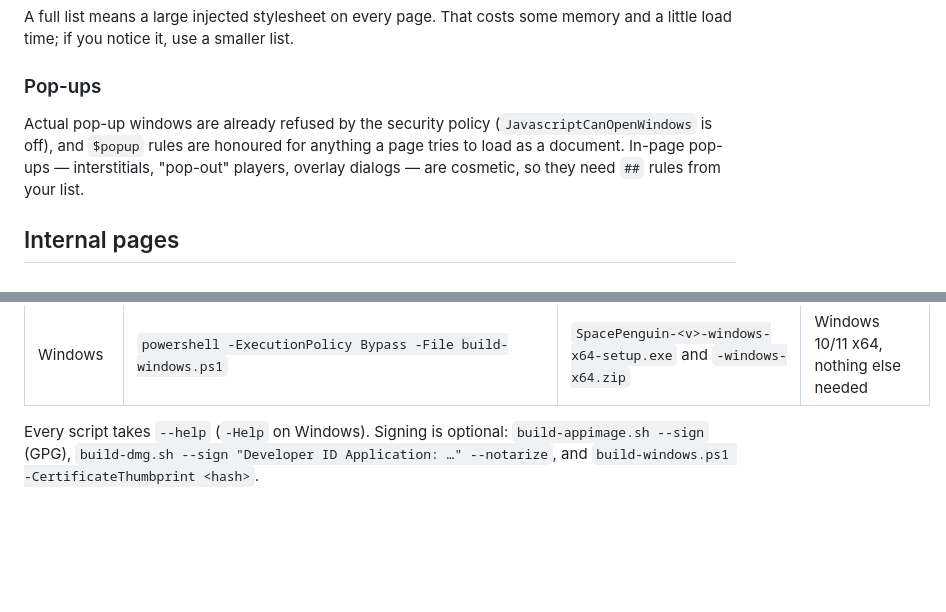
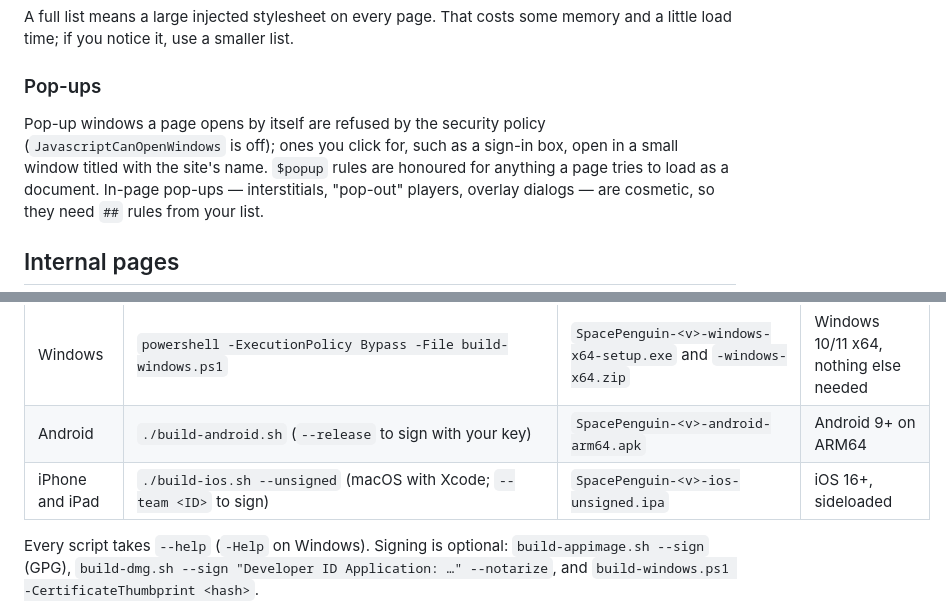
Before and after one commit to developer1-vd/SpacePenguin, a Markdown page: README.md, 2 parts joined by grey strips. Drawn GitHub-style; blank space fills up the shorter version.

```diff
--- a/README.md
+++ b/README.md
@@ -207,8 +224,9 @@ memory and a little load time; if you notice it, use a smaller list.
 
 ### Pop-ups
 
-Actual pop-up windows are already refused by the security policy
-(`JavascriptCanOpenWindows` is off), and `$popup` rules are honoured for
+Pop-up windows a page opens by itself are refused by the security policy
+(`JavascriptCanOpenWindows` is off); ones you click for, such as a sign-in box,
+open in a small window titled with the site's name. `$popup` rules are honoured for
 anything a page tries to load as a document. In-page pop-ups — interstitials,
 "pop-out" players, overlay dialogs — are cosmetic, so they need `##` rules from
 your list.
@@ -624,6 +642,8 @@ it is on; CI builds them all and, for a `v*` tag, attaches them to a GitHub rele
 | Arch package | `makepkg -si` in `packaging/arch` | `spacepenguin-<v>-1-x86_64.pkg.tar.zst` | Arch, Manjaro, EndeavourOS, … |
 | macOS | `./build-dmg.sh --universal` | `SpacePenguin-<v>-macos.dmg` and `.zip` of the `.app` | macOS 12+, Apple silicon and Intel |
 | Windows | `powershell -ExecutionPolicy Bypass -File build-windows.ps1` | `SpacePenguin-<v>-windows-x64-setup.exe` and `-windows-x64.zip` | Windows 10/11 x64, nothing else needed |
+| Android | `./build-android.sh` (`--release` to sign with your key) | `SpacePenguin-<v>-android-arm64.apk` | Android 9+ on ARM64 |
+| iPhone and iPad | `./build-ios.sh --unsigned` (macOS with Xcode; `--team <ID>` to sign) | `SpacePenguin-<v>-ios-unsigned.ipa` | iOS 16+, sideloaded |
 
 Every script takes `--help` (`-Help` on Windows). Signing is optional:
 `build-appimage.sh --sign` (GPG), `build-dmg.sh --sign "Developer ID Application: …"
```
Also changed, not shown: other parts of README.md (+24 -5 lines).
